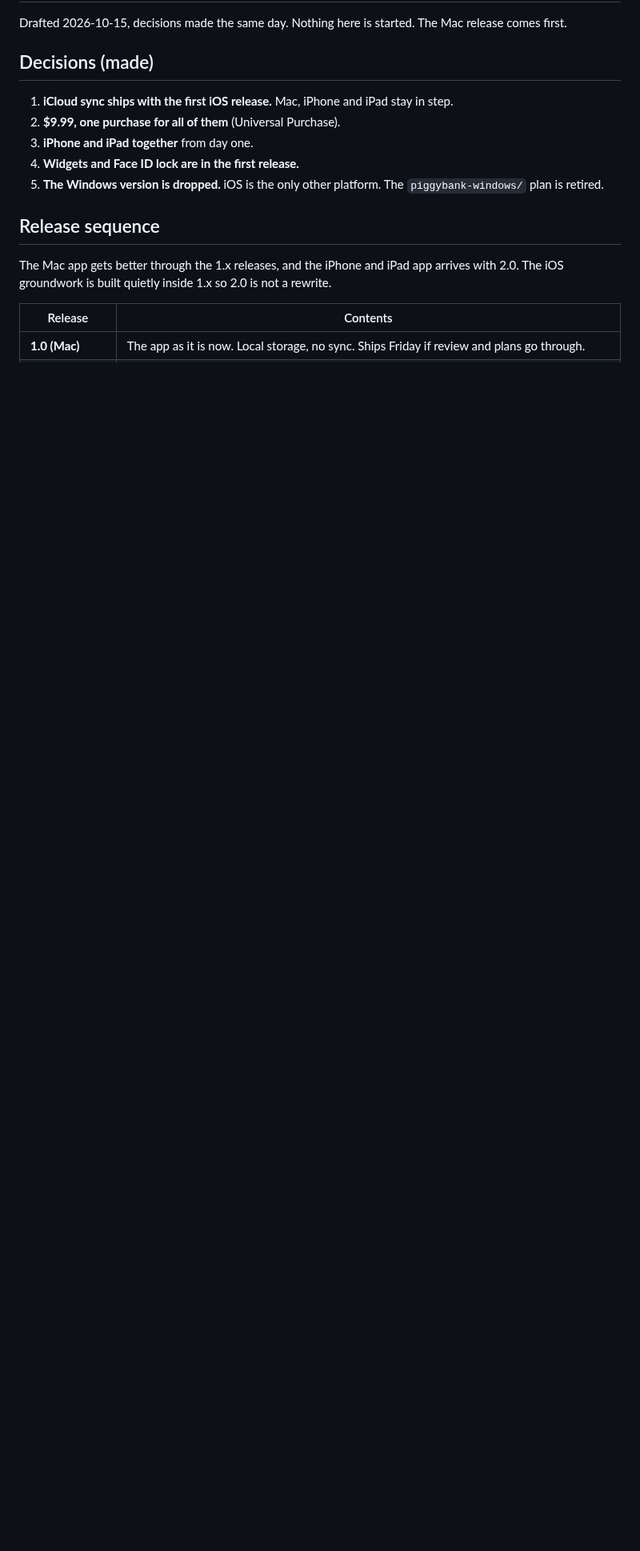
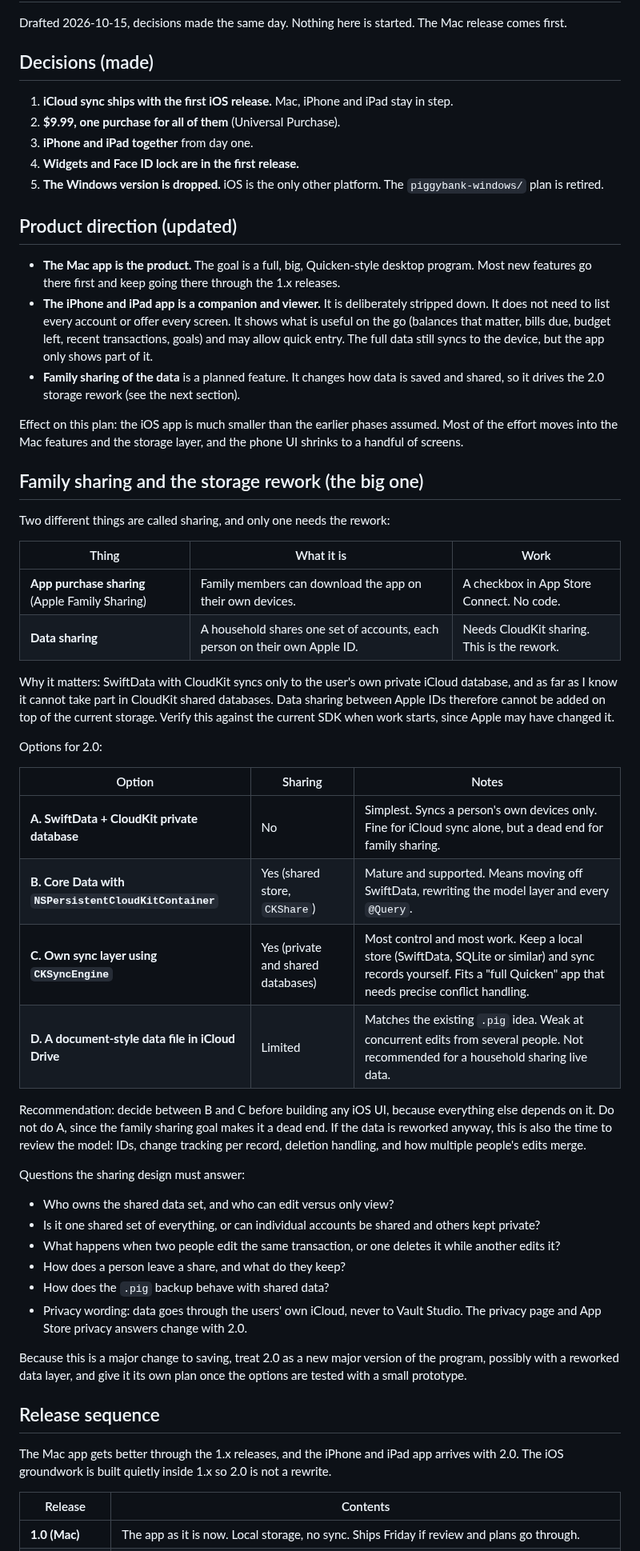
Before and after one commit to vaultstudio-main/Oinkly-Budget, a Markdown page: docs/ios-ipad-plan.md, the part around one of its changes. Shown at 80% size. Rendered like a GitHub page; blank space fills up the shorter version.

Commit message:
iOS plan: Mac is the full product, iOS is a companion viewer; family sharing and storage rework
Co-Authored-By: Claude Sonnet 5.5 <noreply@anthropic.com>

```diff
--- a/docs/ios-ipad-plan.md
+++ b/docs/ios-ipad-plan.md
@@ -10,6 +10,47 @@ Drafted 2026-10-15, decisions made the same day. Nothing here is started. The Ma
 4. **Widgets and Face ID lock are in the first release.**
 5. **The Windows version is dropped.** iOS is the only other platform. The `piggybank-windows/` plan is retired.
 
+## Product direction (updated)
+
+- **The Mac app is the product.** The goal is a full, big, Quicken-style desktop program. Most new features go there first and keep going there through the 1.x releases.
+- **The iPhone and iPad app is a companion and viewer.** It is deliberately stripped down. It does not need to list every account or offer every screen. It shows what is useful on the go (balances that matter, bills due, budget left, recent transactions, goals) and may allow quick entry. The full data still syncs to the device, but the app only shows part of it.
+- **Family sharing of the data** is a planned feature. It changes how data is saved and shared, so it drives the 2.0 storage rework (see the next section).
+
+Effect on this plan: the iOS app is much smaller than the earlier phases assumed. Most of the effort moves into the Mac features and the storage layer, and the phone UI shrinks to a handful of screens.
+
+## Family sharing and the storage rework (the big one)
+
+Two different things are called sharing, and only one needs the rework:
+
+| Thing | What it is | Work |
+|---|---|---|
+| **App purchase sharing** (Apple Family Sharing) | Family members can download the app on their own devices. | A checkbox in App Store Connect. No code. |
+| **Data sharing** | A household shares one set of accounts, each person on their own Apple ID. | Needs CloudKit sharing. This is the rework. |
+
+Why it matters: SwiftData with CloudKit syncs only to the user's own private iCloud database, and as far as I know it cannot take part in CloudKit shared databases. Data sharing between Apple IDs therefore cannot be added on top of the current storage. Verify this against the current SDK when work starts, since Apple may have changed it.
+
+Options for 2.0:
+
+| Option | Sharing | Notes |
+|---|---|---|
+| **A. SwiftData + CloudKit private database** | No | Simplest. Syncs a person's own devices only. Fine for iCloud sync alone, but a dead end for family sharing. |
+| **B. Core Data with `NSPersistentCloudKitContainer`** | Yes (shared store, `CKShare`) | Mature and supported. Means moving off SwiftData, rewriting the model layer and every `@Query`. |
+| **C. Own sync layer using `CKSyncEngine`** | Yes (private and shared databases) | Most control and most work. Keep a local store (SwiftData, SQLite or similar) and sync records yourself. Fits a "full Quicken" app that needs precise conflict handling. |
+| **D. A document-style data file in iCloud Drive** | Limited | Matches the existing `.pig` idea. Weak at concurrent edits from several people. Not recommended for a household sharing live data. |
+
+Recommendation: decide between B and C before building any iOS UI, because everything else depends on it. Do not do A, since the family sharing goal makes it a dead end. If the data is reworked anyway, this is also the time to review the model: IDs, change tracking per record, deletion handling, and how multiple people's edits merge.
+
+Questions the sharing design must answer:
+
+- Who owns the shared data set, and who can edit versus only view?
+- Is it one shared set of everything, or can individual accounts be shared and others kept private?
+- What happens when two people edit the same transaction, or one deletes it while another edits it?
+- How does a person leave a share, and what do they keep?
+- How does the `.pig` backup behave with shared data?
+- Privacy wording: data goes through the users' own iCloud, never to Vault Studio. The privacy page and App Store privacy answers change with 2.0.
+
+Because this is a major change to saving, treat 2.0 as a new major version of the program, possibly with a reworked data layer, and give it its own plan once the options are tested with a small prototype.
+
 ## Release sequence
 
 The Mac app gets better through the 1.x releases, and the iPhone and iPad app arrives with 2.0. The iOS groundwork is built quietly inside 1.x so 2.0 is not a rewrite.
```
Also changed, not shown: other parts of docs/ios-ipad-plan.md (+2 -2 lines).
